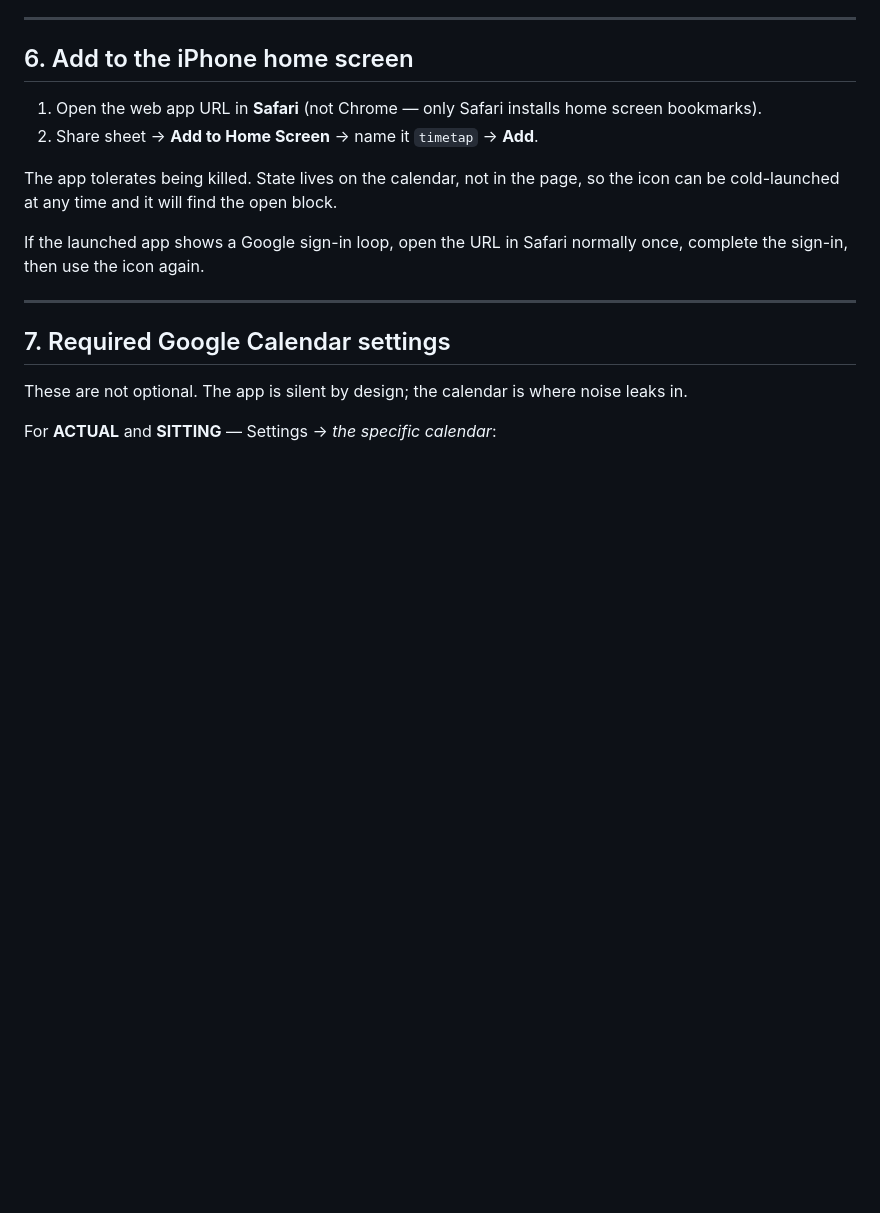
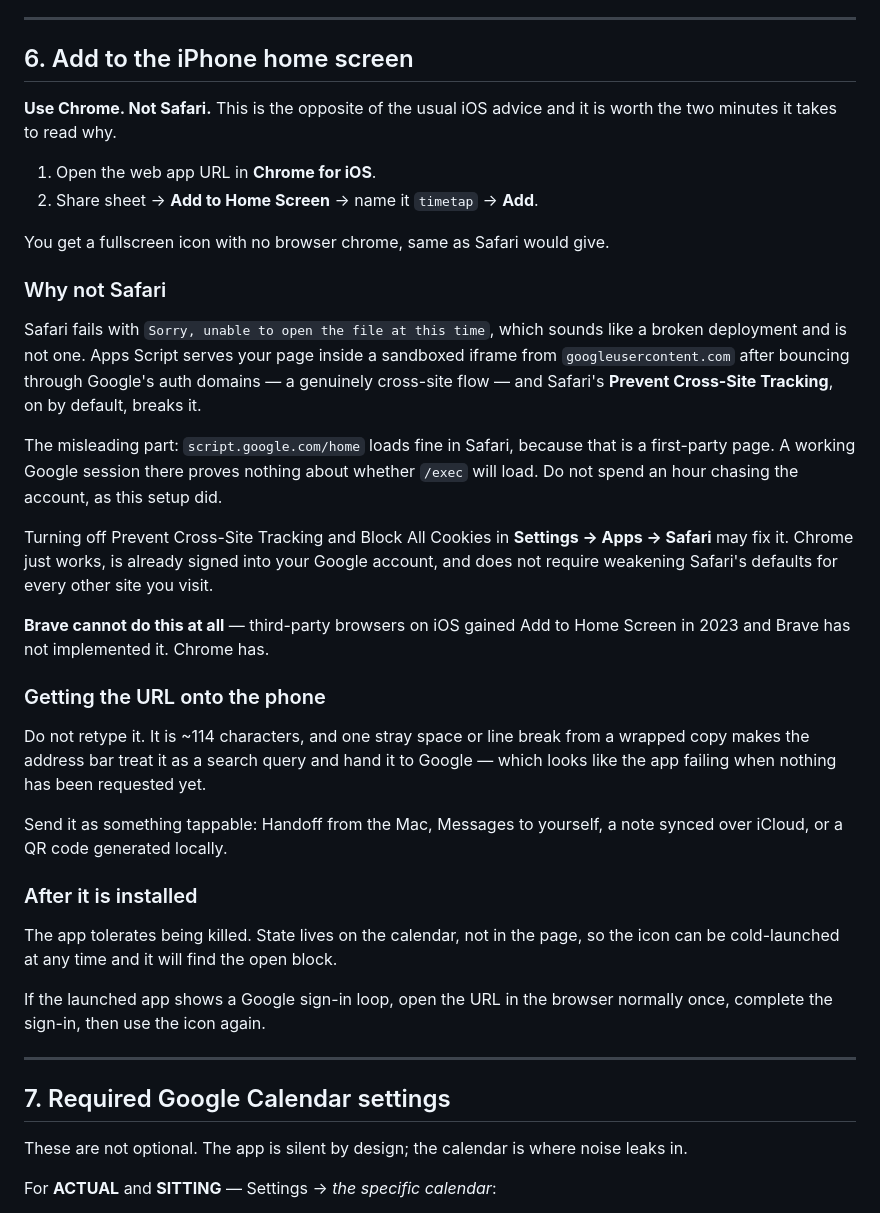
Before and after one commit to ismailsystems/timetap, a Markdown page: SETUP.md, the part around the change. GitHub-like rendering; blank space fills up the shorter version.

Commit message:
Install from Chrome, because Safari cannot
SETUP said to use Safari and that only Safari installs home screen web
apps. Both halves were wrong. Safari fails with "Sorry, unable to open
the file at this time", which reads like a broken deployment and is not
one: Apps Script renders the page in a sandboxed iframe from
googleusercontent.com after bouncing through Google's auth domains, and
Prevent Cross-Site Tracking, on by default, breaks that.

The trap is that script.google.com/home loads fine in Safari, so a
working Google session there looks like proof the account is right and
proves nothing at all about /exec. That cost an hour here.

Chrome for iOS has installed home screen web apps since 2023, is already
signed into the account, and needs no weakening of Safari's defaults for
every other site. Brave still cannot do it at all.

Also records that the url must arrive as something tappable. At 114
characters one stray break from a wrapped copy turns the address bar
into a search box, which looks like the app failing before it has been
asked for anything.

Co-Authored-By: Claude Opus 5 <noreply@anthropic.com>

```diff
--- a/SETUP.md
+++ b/SETUP.md
@@ -175,14 +175,50 @@ gives you a second URL — avoid.)
 
 ## 6. Add to the iPhone home screen
 
-1. Open the web app URL in **Safari** (not Chrome — only Safari installs home
-   screen bookmarks).
+**Use Chrome. Not Safari.** This is the opposite of the usual iOS advice and it
+is worth the two minutes it takes to read why.
+
+1. Open the web app URL in **Chrome for iOS**.
 2. Share sheet → **Add to Home Screen** → name it `timetap` → **Add**.
+
+You get a fullscreen icon with no browser chrome, same as Safari would give.
+
+### Why not Safari
+
+Safari fails with `Sorry, unable to open the file at this time`, which sounds
+like a broken deployment and is not one. Apps Script serves your page inside a
+sandboxed iframe from `googleusercontent.com` after bouncing through Google's
+auth domains — a genuinely cross-site flow — and Safari's **Prevent Cross-Site
+Tracking**, on by default, breaks it.
+
+The misleading part: `script.google.com/home` loads fine in Safari, because
+that is a first-party page. A working Google session there proves nothing about
+whether `/exec` will load. Do not spend an hour chasing the account, as this
+setup did.
+
+Turning off Prevent Cross-Site Tracking and Block All Cookies in
+**Settings → Apps → Safari** may fix it. Chrome just works, is already signed
+into your Google account, and does not require weakening Safari's defaults for
+every other site you visit.
+
+**Brave cannot do this at all** — third-party browsers on iOS gained Add to
+Home Screen in 2023 and Brave has not implemented it. Chrome has.
+
+### Getting the URL onto the phone
+
+Do not retype it. It is ~114 characters, and one stray space or line break from
+a wrapped copy makes the address bar treat it as a search query and hand it to
+Google — which looks like the app failing when nothing has been requested yet.
+
+Send it as something tappable: Handoff from the Mac, Messages to yourself, a
+note synced over iCloud, or a QR code generated locally.
+
+### After it is installed
 
 The app tolerates being killed. State lives on the calendar, not in the page,
 so the icon can be cold-launched at any time and it will find the open block.
 
-If the launched app shows a Google sign-in loop, open the URL in Safari
+If the launched app shows a Google sign-in loop, open the URL in the browser
 normally once, complete the sign-in, then use the icon again.
 
 ---
```
